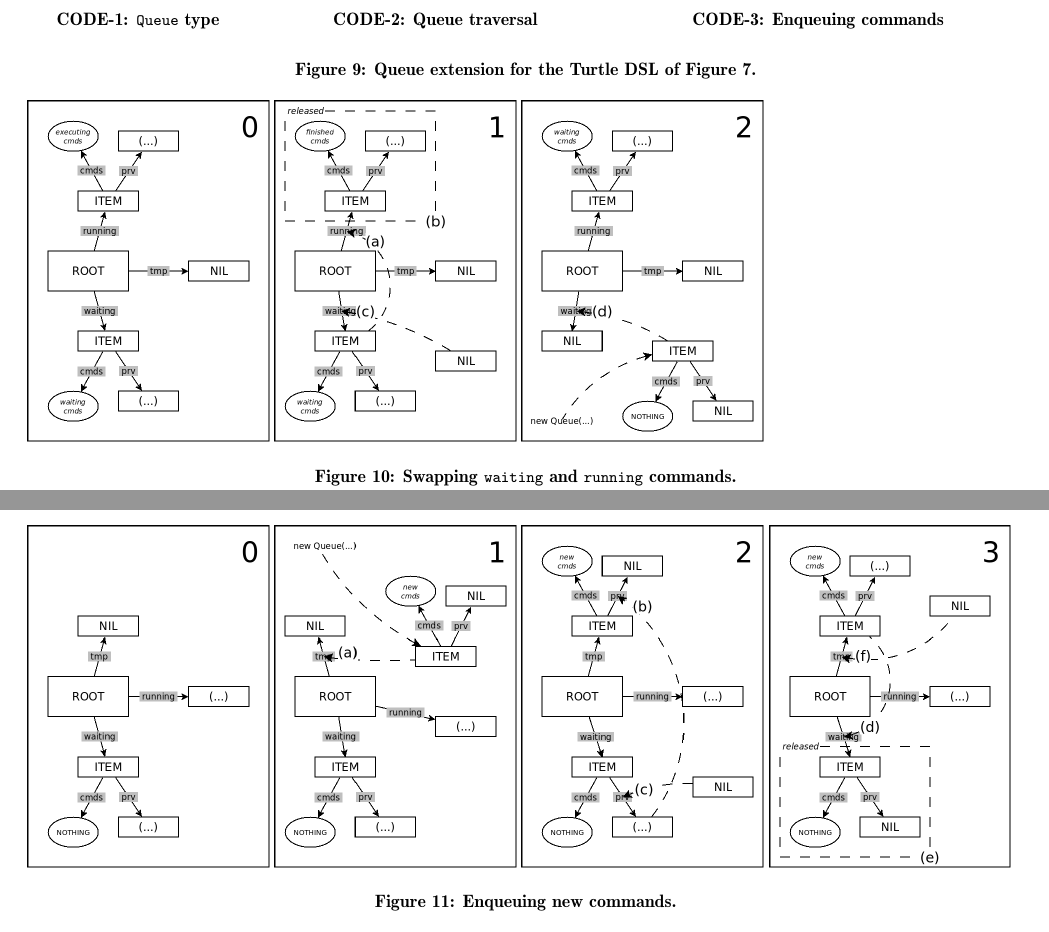
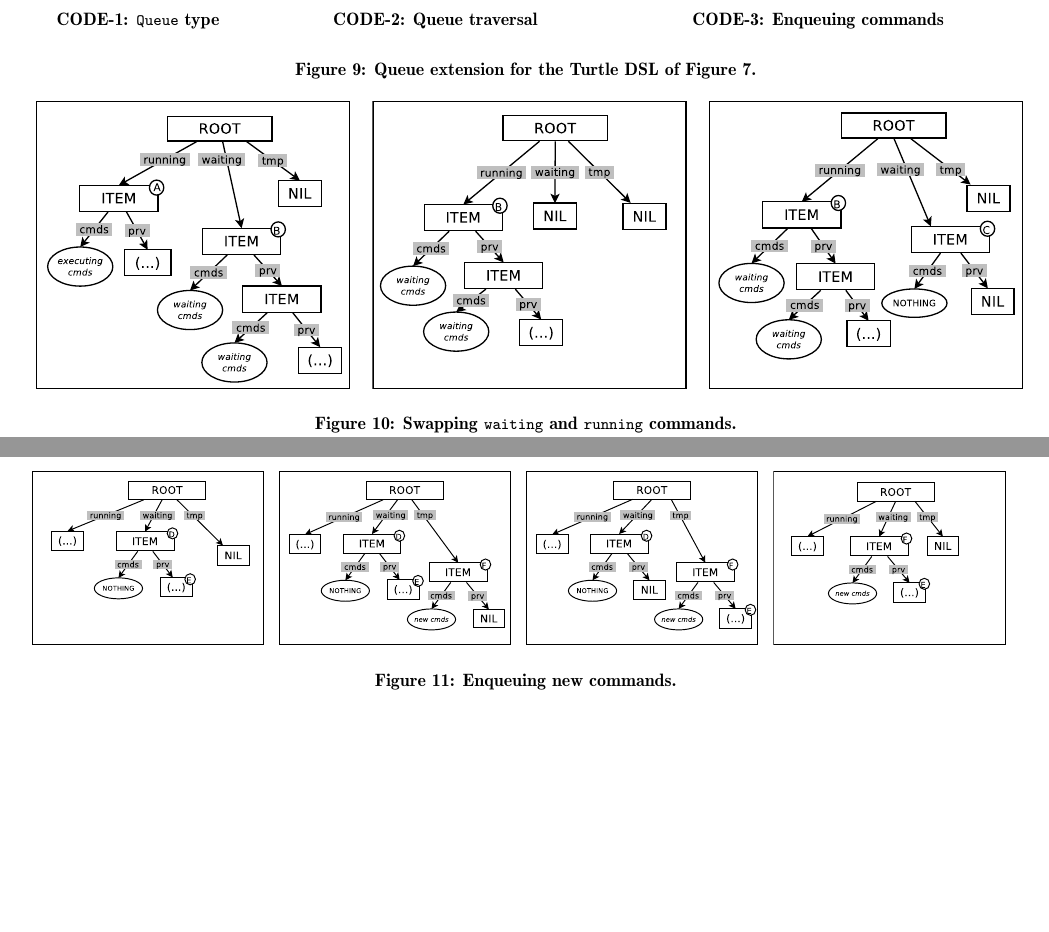
Before and after one commit to fsantanna-no/rebls-15, a LaTeX paper (paper/rebls-15.tex): two parts of pages 7 and 8 of 8, joined at a grey line, cut so that both start at the same text, the shorter picture padded with empty space. Compiled offline with pdfLaTeX.

Commit message:
(>) Updated all images. Converted from png => eps. Hisham, can you review them against the text?

```diff
--- a/paper/rebls-15.tex
+++ b/paper/rebls-15.tex
@@ -1194,17 +1194,17 @@ end
 \end{figure*}
 
 \begin{figure*}[t]
-\begin{minipage}[t]{0.24\linewidth}
+\begin{minipage}[t]{0.33\linewidth}
 \centering
-\includegraphics[scale=0.25]{queue-10.png}
+\includegraphics[scale=0.23]{queue-10.eps}
 \end{minipage}
-\begin{minipage}[t]{0.24\linewidth}
+\begin{minipage}[t]{0.33\linewidth}
 \centering
-\includegraphics[scale=0.25]{queue-11.png}
+\includegraphics[scale=0.23]{queue-11.eps}
 \end{minipage}
-\begin{minipage}[t]{0.24\linewidth}
+\begin{minipage}[t]{0.33\linewidth}
 \centering
-\includegraphics[scale=0.25]{queue-12.png}
+\includegraphics[scale=0.23]{queue-12.eps}
 \end{minipage}
 \caption{
 Swapping \code{waiting} and \code{running} commands.
@@ -1215,19 +1215,19 @@ Swapping \code{waiting} and \code{running} commands.
 \begin{figure*}[t]
 \begin{minipage}[t]{0.24\linewidth}
 \centering
-\includegraphics[scale=0.25]{queue-20.png}
+\includegraphics[scale=0.17]{queue-20.eps}
 \end{minipage}
 \begin{minipage}[t]{0.24\linewidth}
 \centering
-\includegraphics[scale=0.25]{queue-21.png}
+\includegraphics[scale=0.17]{queue-21.eps}
 \end{minipage}
 \begin{minipage}[t]{0.24\linewidth}
 \centering
-\includegraphics[scale=0.25]{queue-22.png}
+\includegraphics[scale=0.17]{queue-22.eps}
 \end{minipage}
 \begin{minipage}[t]{0.24\linewidth}
 \centering
-\includegraphics[scale=0.25]{queue-23.png}
+\includegraphics[scale=0.17]{queue-23.eps}
 \end{minipage}
 \caption{
 Enqueuing new commands.
```
Also changed, not shown: paper/queue-10.eps (added), paper/queue-10.png (deleted), paper/queue-11.eps (added), paper/queue-11.png (deleted), paper/queue-12.eps (added), paper/queue-12.png (deleted), paper/queue-20.eps (added), paper/queue-20.png (deleted), paper/queue-21.eps (added), paper/queue-21.png (deleted), paper/queue-22.eps (added), paper/queue-22.png (deleted), paper/queue-23.eps (added), paper/queue-23.png (deleted), 1 more files, 2 other files.
